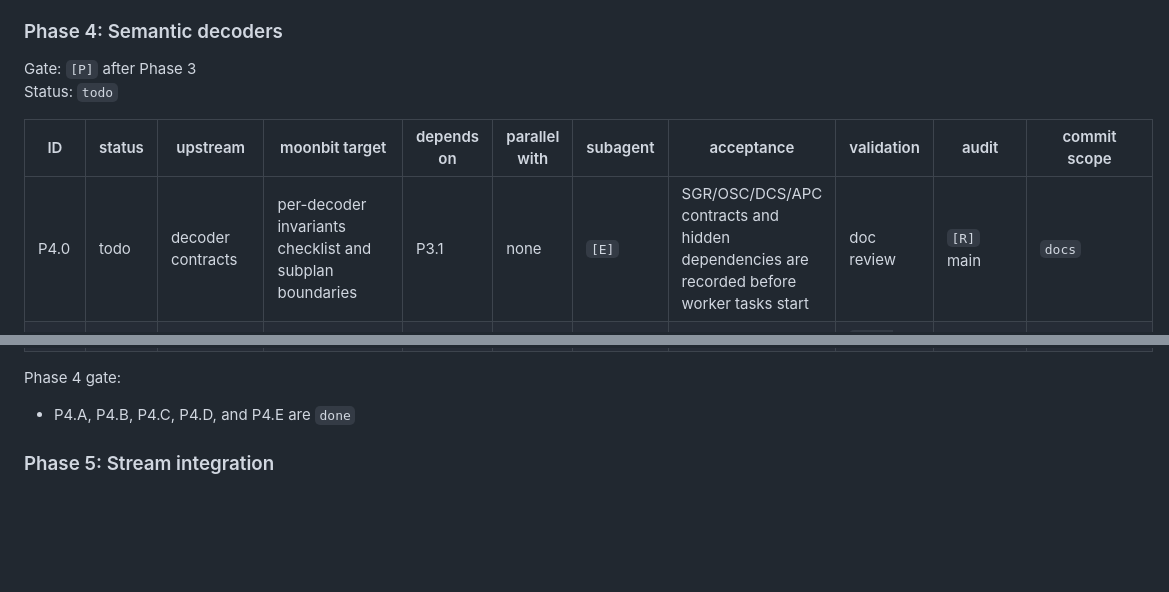
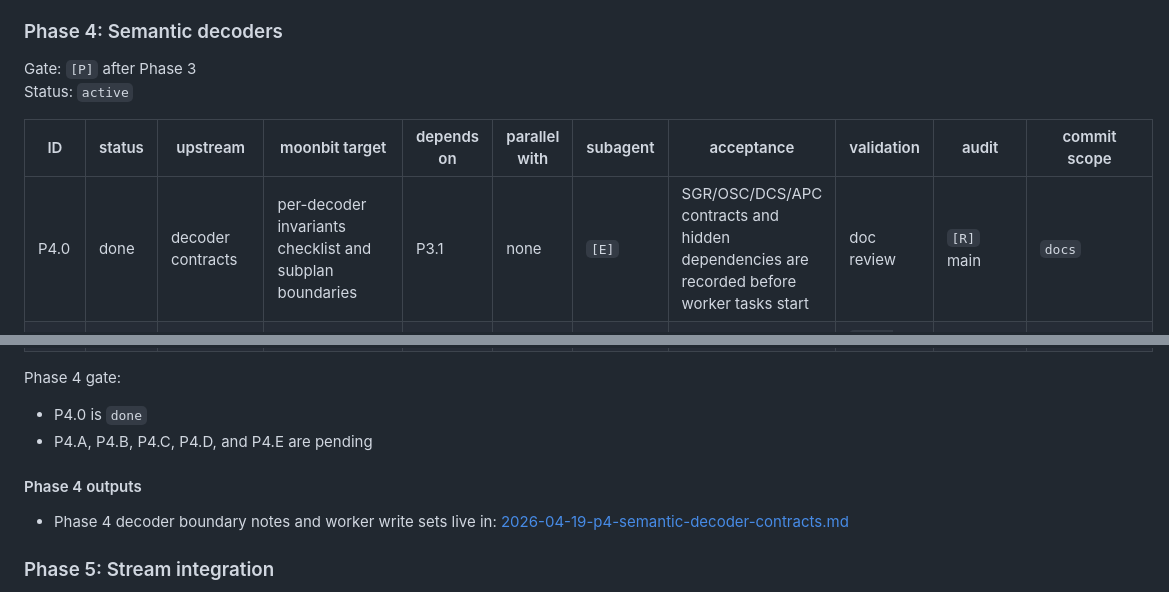
Before and after one commit to moonbit-community/tonyfettes-ghostty, a Markdown page: docs/plan.md, 2 parts joined by grey strips. Rendered like a GitHub page; blank space fills up the shorter version.

Commit message:
docs(parser-protocols): map phase 4 decoder contracts

```diff
--- a/docs/plan.md
+++ b/docs/plan.md
@@ -245,11 +245,11 @@ Phase 3 gate:
 ### Phase 4: Semantic decoders
 
 Gate: `[P]` after Phase 3
-Status: `todo`
+Status: `active`
 
 | ID | status | upstream | moonbit target | depends on | parallel with | subagent | acceptance | validation | audit | commit scope |
 |---|---|---|---|---|---|---|---|---|---|---|
-| P4.0 | todo | decoder contracts | per-decoder invariants checklist and subplan boundaries | P3.1 | none | `[E]` | SGR/OSC/DCS/APC contracts and hidden dependencies are recorded before worker tasks start | doc review | `[R]` main | `docs` |
+| P4.0 | done | decoder contracts | per-decoder invariants checklist and subplan boundaries | P3.1 | none | `[E]` | SGR/OSC/DCS/APC contracts and hidden dependencies are recorded before worker tasks start | doc review | `[R]` main | `docs` |
 | P4.A | todo | `sgr.zig` | SGR module + tests | P4.0 | P4.B, P4.C, P4.D, P4.E | `[W]` | colon/semicolon parsing and attribute outputs match upstream with tests in the same task | `moon check && moon test && moon fmt && moon info` | `[R]` main or reviewer subagent | `feat(parser-protocols)` |
 | P4.B | todo | `dcs.zig` | DCS handler + tests | P4.0 | P4.A, P4.C, P4.D, P4.E | `[W]` | `hook/put/unhook` semantics and tests pass in the same task | `moon check && moon test && moon fmt && moon info` | `[R]` main or reviewer subagent | `feat(parser-protocols)` |
 | P4.C | todo | `osc.zig` core + high-frequency subparsers | OSC core, title/icon, hyperlink, report pwd, color, semantic prompt, mouse shape + tests | P4.0 | P4.A, P4.B, P4.D, P4.E | `[W]` | high-frequency commands compile and tests pass in the same task | `moon check && moon test && moon fmt && moon info` | `[R]` main or reviewer subagent | `feat(parser-protocols)` |
@@ -258,7 +258,13 @@ Status: `todo`
 
 Phase 4 gate:
 
-- P4.A, P4.B, P4.C, P4.D, and P4.E are `done`
+- P4.0 is `done`
+- P4.A, P4.B, P4.C, P4.D, and P4.E are pending
+
+#### Phase 4 outputs
+
+- Phase 4 decoder boundary notes and worker write sets live in:
+  [2026-04-19-p4-semantic-decoder-contracts.md](/Users/haoxiang/Workspace/moonbit/feihaoxiang/ghostty/docs/plans/2026-04-19-p4-semantic-decoder-contracts.md)
 
 ### Phase 5: Stream integration
 
```
Also changed, not shown: docs/plans/2026-04-19-p4-semantic-decoder-contracts.md (added, +265 -0 lines).
